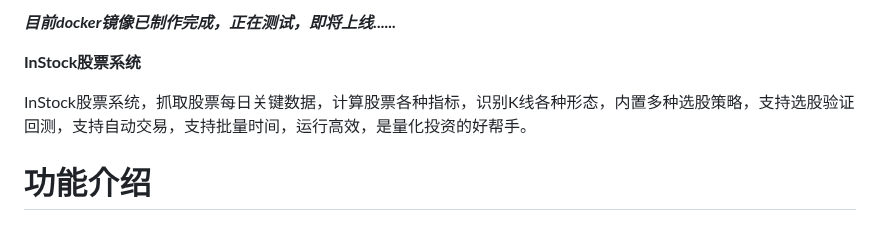
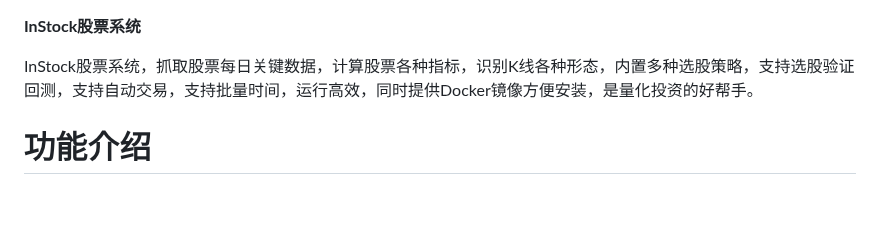
Before and after one commit to myhhub/stock, a Markdown page: README.md, the part around the change. GitHub-like rendering.

Commit message:
支持docker

```diff
--- a/README.md
+++ b/README.md
@@ -1,8 +1,6 @@
-***目前docker镜像已制作完成，正在测试，即将上线......***
-
 **InStock股票系统**
 
-InStock股票系统，抓取股票每日关键数据，计算股票各种指标，识别K线各种形态，内置多种选股策略，支持选股验证回测，支持自动交易，支持批量时间，运行高效，是量化投资的好帮手。
+InStock股票系统，抓取股票每日关键数据，计算股票各种指标，识别K线各种形态，内置多种选股策略，支持选股验证回测，支持自动交易，支持批量时间，运行高效，同时提供Docker镜像方便安装，是量化投资的好帮手。
 
 # 功能介绍
 
```
